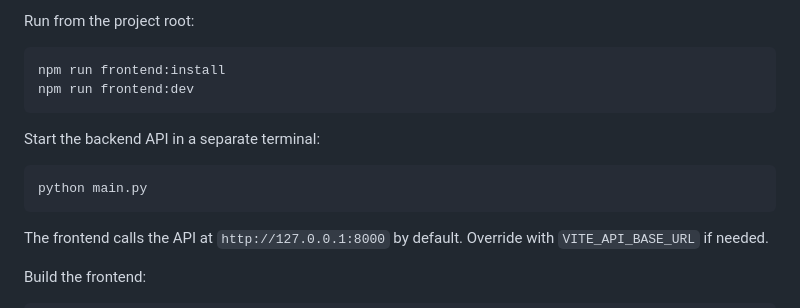
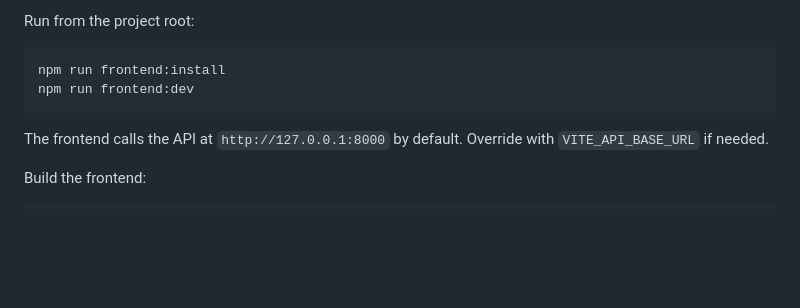
Before and after one commit to stoeckels/SpotiPod, a Markdown page: README.md, the part around the change. Drawn GitHub-style; blank space fills up the shorter version.

Commit message:
Remove docs backend start, handled by electron

````diff
--- a/README.md
+++ b/README.md
@@ -106,12 +106,6 @@ npm run frontend:install
 npm run frontend:dev
 ```
 
-Start the backend API in a separate terminal:
-
-```bash
-python main.py
-```
-
 The frontend calls the API at `http://127.0.0.1:8000` by default.
 Override with `VITE_API_BASE_URL` if needed.
 
````
